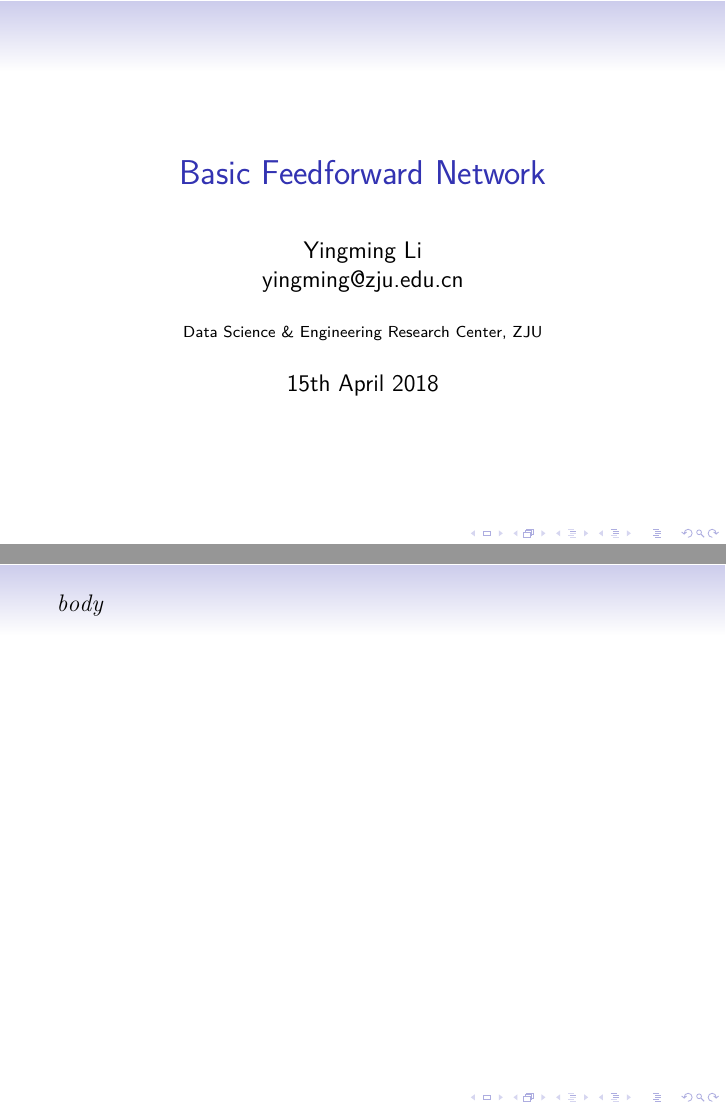
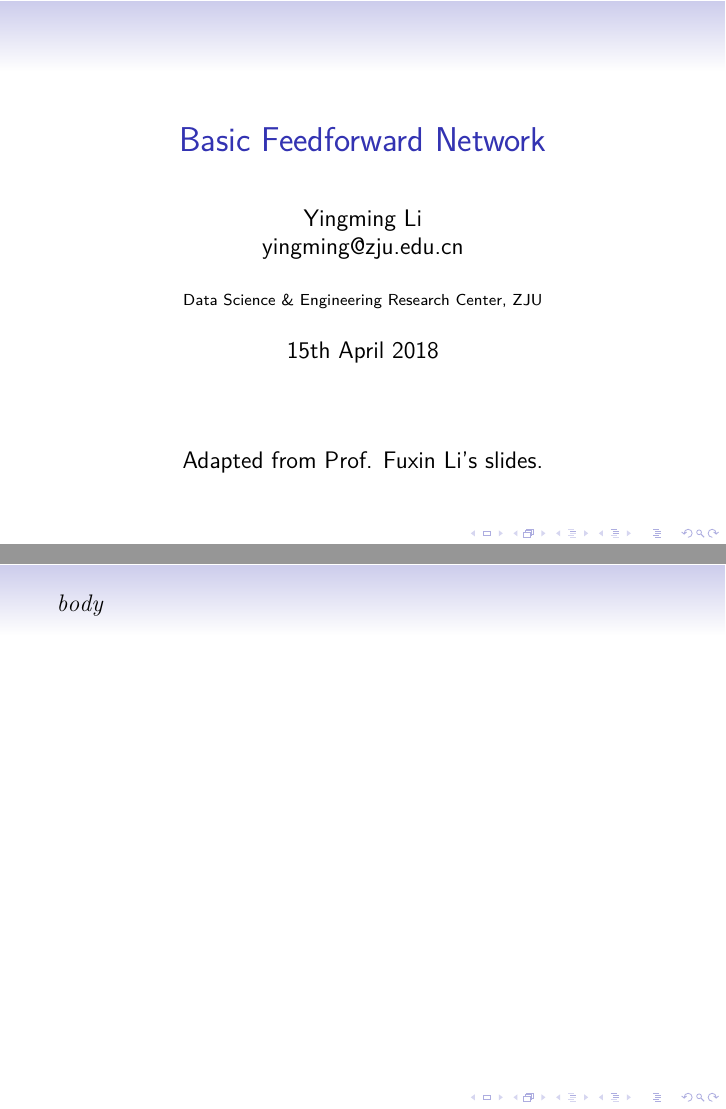
Before and after one commit to luzai/opt18, LaTeX slides (main_template.tex): pages 1 and 2 of 3, joined at a grey line. Compiled offline with XeLaTeX.

Commit message:
add credit

```diff
--- a/main_template.tex
+++ b/main_template.tex
@@ -130,6 +130,10 @@
 % }
 \begin{frame}[c]
 	\titlepage
+	\begin{center}
+		Adapted from Prof. Fuxin Li's slides.
+
+	\end{center}
 \end{frame}
 
 $body$
```
Also changed, not shown: main.tex (+2 -1 lines), lec13.pdf, main.pdf, opt-release/lec13.pdf.
